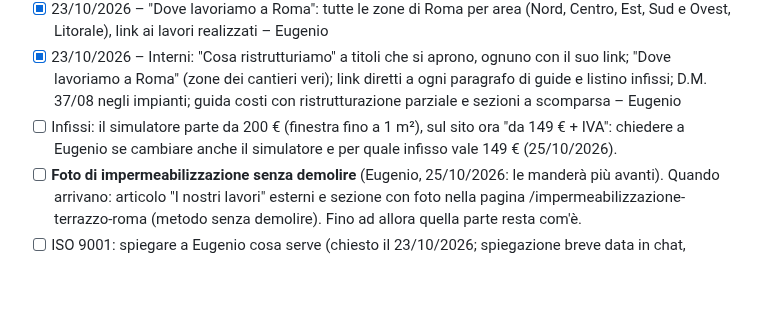
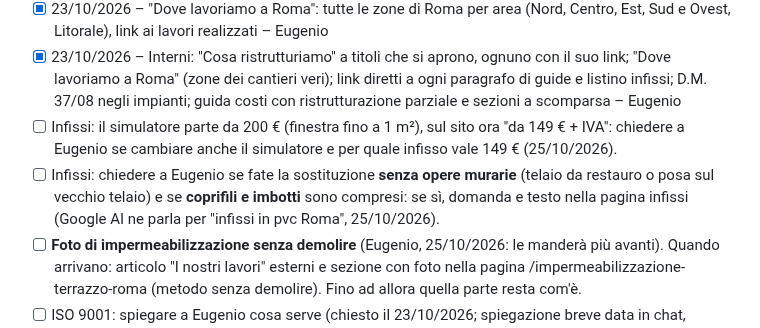
Before and after one commit to mdedilgroupsrls-png/mdedilgroup-sito, a Markdown page: progetto/da-fare.md, the part around the change. Drawn GitHub-style; blank space fills up the shorter version.

```diff
--- a/progetto/da-fare.md
+++ b/progetto/da-fare.md
@@ -7,6 +7,7 @@ Aggiornato al 14/10/2026, giorno in cui il sito Nero & Oro è andato online.
 - [x] 23/10/2026 – "Dove lavoriamo a Roma": tutte le zone di Roma per area (Nord, Centro, Est, Sud e Ovest, Litorale), link ai lavori realizzati – Eugenio
 - [x] 23/10/2026 – Interni: "Cosa ristrutturiamo" a titoli che si aprono, ognuno con il suo link; "Dove lavoriamo a Roma" (zone dei cantieri veri); link diretti a ogni paragrafo di guide e listino infissi; D.M. 37/08 negli impianti; guida costi con ristrutturazione parziale e sezioni a scomparsa – Eugenio
 - [ ] Infissi: il simulatore parte da 200 € (finestra fino a 1 m²), sul sito ora "da 149 € + IVA": chiedere a Eugenio se cambiare anche il simulatore e per quale infisso vale 149 € (25/10/2026).
+- [ ] Infissi: chiedere a Eugenio se fate la sostituzione **senza opere murarie** (telaio da restauro o posa sul vecchio telaio) e se **coprifili e imbotti** sono compresi: se sì, domanda e testo nella pagina infissi (Google AI ne parla per "infissi in pvc Roma", 25/10/2026).
 - [ ] **Foto di impermeabilizzazione senza demolire** (Eugenio, 25/10/2026: le manderà più avanti). Quando arrivano: articolo "I nostri lavori" esterni e sezione con foto nella pagina /impermeabilizzazione-terrazzo-roma (metodo senza demolire). Fino ad allora quella parte resta com'è.
 - [ ] ISO 9001: spiegare a Eugenio cosa serve (chiesto il 23/10/2026; spiegazione breve data in chat, approfondire quando lo chiede)
 - [x] 23/10/2026 – Ristrutturazione completa casa: prezzo da 600 € a 1.000 € al m² (prima 650) nella scheda di /ristrutturazioni-interni, nella guida costi, nella Home e in llms.txt – Eugenio
```
Also changed, not shown: progetto/seo.md (+1 -0 lines).
